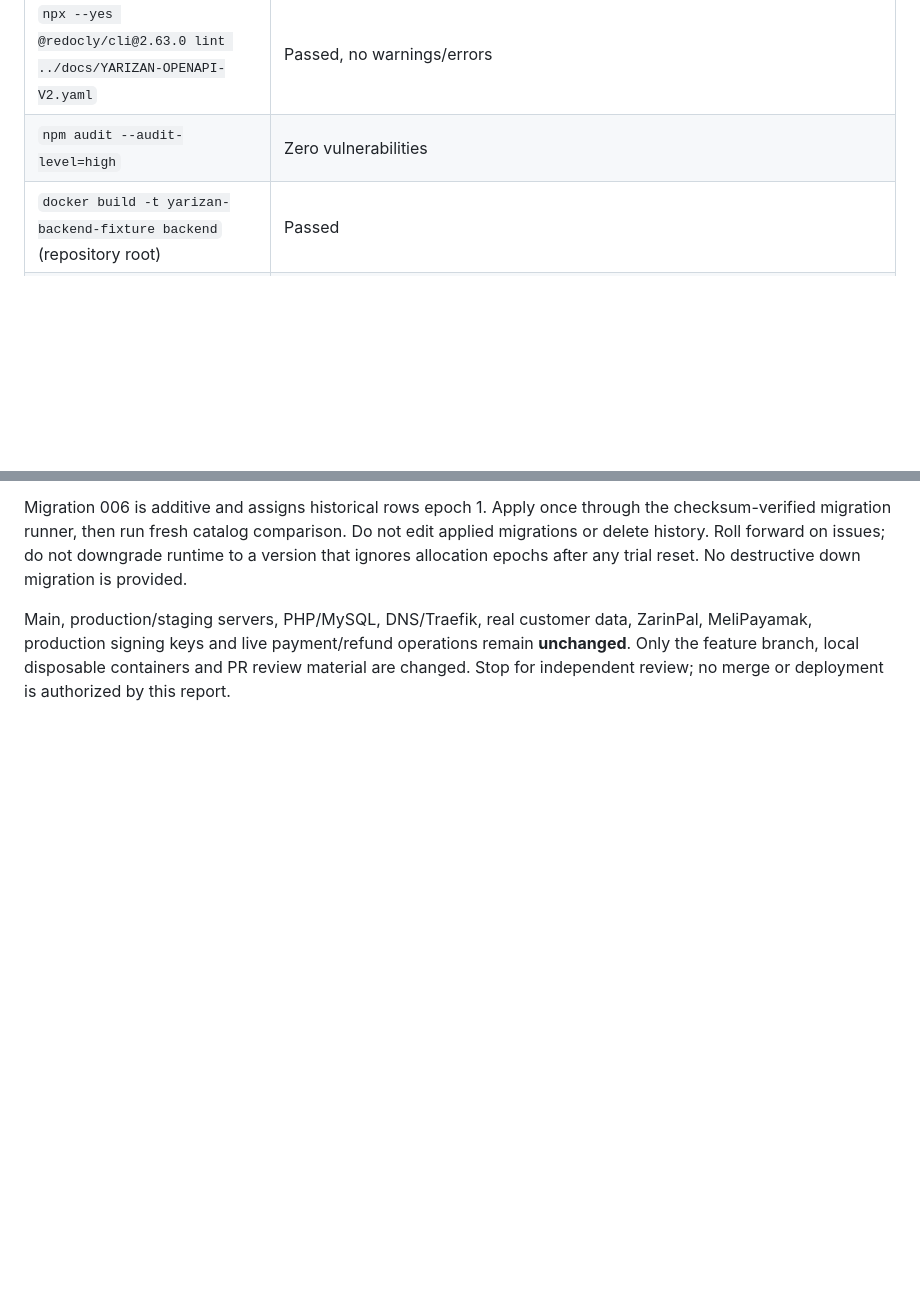
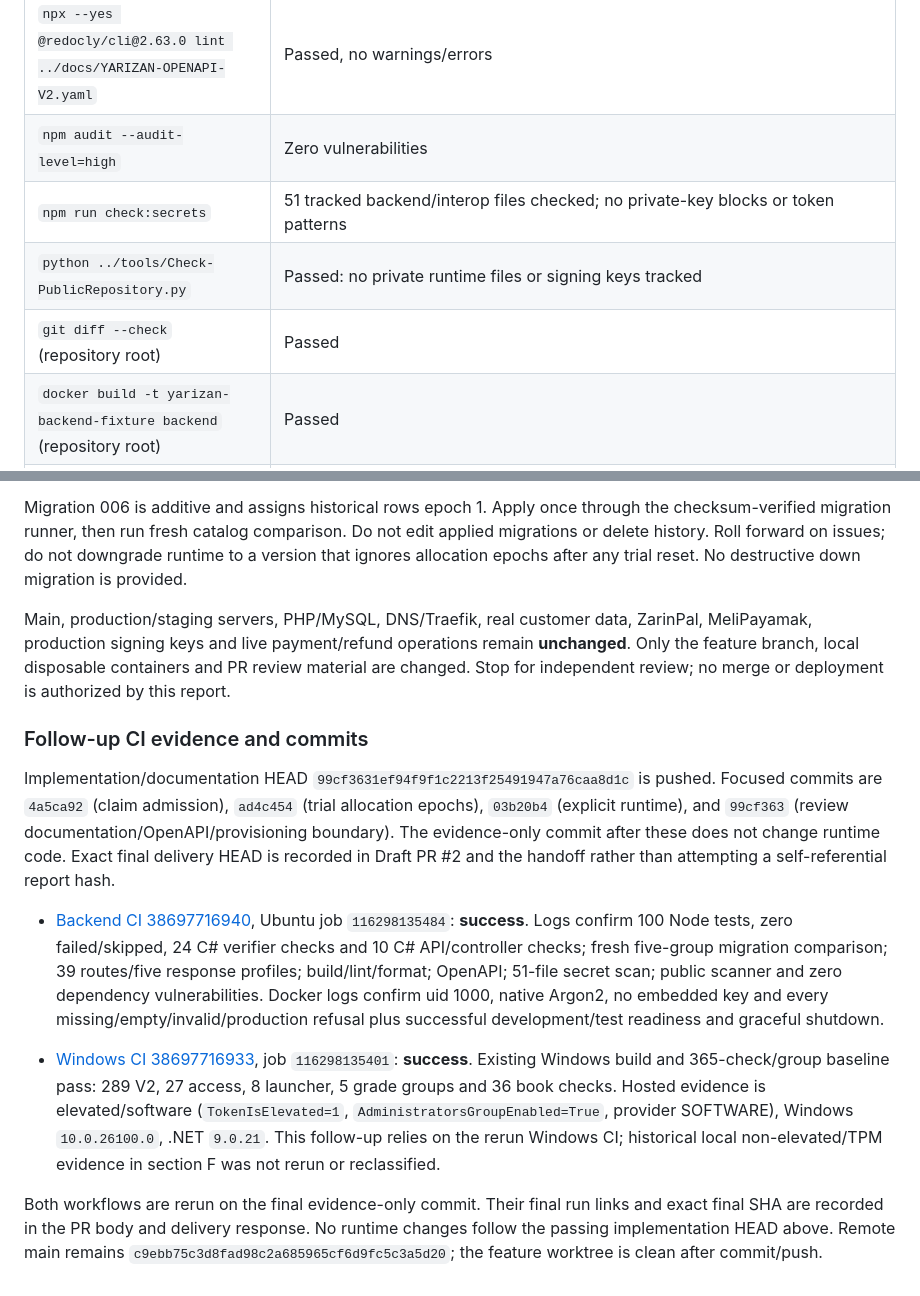
Before and after one commit to osameh15/YariZan, a Markdown page: docs/YARIZAN-PHASE-2-REPORT.md, 2 parts joined by grey strips. Drawn GitHub-style; blank space fills up the shorter version.

Commit message:
docs: record independent review validation evidence

```diff
--- a/docs/YARIZAN-PHASE-2-REPORT.md
+++ b/docs/YARIZAN-PHASE-2-REPORT.md
@@ -195,6 +195,9 @@ Host/toolchain remains Windows `10.0.26300.0`, Node `24.20.0`, npm `12.0.2`, Typ
 | `npx --yes @redocly/cli@2.63.0 lint ../docs/YARIZAN-OPENAPI-BACKEND-V2.json` | Passed, no warnings/errors |
 | `npx --yes @redocly/cli@2.63.0 lint ../docs/YARIZAN-OPENAPI-V2.yaml` | Passed, no warnings/errors |
 | `npm audit --audit-level=high` | Zero vulnerabilities |
+| `npm run check:secrets` | 51 tracked backend/interop files checked; no private-key blocks or token patterns |
+| `python ../tools/Check-PublicRepository.py` | Passed: no private runtime files or signing keys tracked |
+| `git diff --check` (repository root) | Passed |
 | `docker build -t yarizan-backend-fixture backend` (repository root) | Passed |
 | `node tools/check-runtime-env.mjs yarizan-backend-fixture` | All six cases pass: missing/empty refuse `NODE_ENV_REQUIRED`; staging refuses `NODE_ENV_INVALID`; production refuses `PRODUCTION_GATE_CLOSED`; explicit development/test apply migrations/seed, become ready, select correct synthetic-key persistence, and stop gracefully with exit 0. Refusals exit 1. Image has no mode default, embedded key or root runtime; native Argon2 loads. |
 
@@ -209,3 +212,13 @@ Physical first-claim assurance, fingerprint preemption/dispute recovery, commerc
 Migration 006 is additive and assigns historical rows epoch 1. Apply once through the checksum-verified migration runner, then run fresh catalog comparison. Do not edit applied migrations or delete history. Roll forward on issues; do not downgrade runtime to a version that ignores allocation epochs after any trial reset. No destructive down migration is provided.
 
 Main, production/staging servers, PHP/MySQL, DNS/Traefik, real customer data, ZarinPal, MeliPayamak, production signing keys and live payment/refund operations remain **unchanged**. Only the feature branch, local disposable containers and PR review material are changed. Stop for independent review; no merge or deployment is authorized by this report.
+
+### Follow-up CI evidence and commits
+
+Implementation/documentation HEAD `99cf3631ef94f9f1c2213f25491947a76caa8d1c` is pushed. Focused commits are `4a5ca92` (claim admission), `ad4c454` (trial allocation epochs), `03b20b4` (explicit runtime), and `99cf363` (review documentation/OpenAPI/provisioning boundary). The evidence-only commit after these does not change runtime code. Exact final delivery HEAD is recorded in Draft PR #2 and the handoff rather than attempting a self-referential report hash.
+
+- [Backend CI 38697716940](https://github.com/osameh15/YariZan/actions/runs/38697716940), Ubuntu job `116298135484`: **success**. Logs confirm 100 Node tests, zero failed/skipped, 24 C# verifier checks and 10 C# API/controller checks; fresh five-group migration comparison; 39 routes/five response profiles; build/lint/format; OpenAPI; 51-file secret scan; public scanner and zero dependency vulnerabilities. Docker logs confirm uid 1000, native Argon2, no embedded key and every missing/empty/invalid/production refusal plus successful development/test readiness and graceful shutdown.
+
+- [Windows CI 38697716933](https://github.com/osameh15/YariZan/actions/runs/38697716933), job `116298135401`: **success**. Existing Windows build and 365-check/group baseline pass: 289 V2, 27 access, 8 launcher, 5 grade groups and 36 book checks. Hosted evidence is elevated/software (`TokenIsElevated=1`, `AdministratorsGroupEnabled=True`, provider SOFTWARE), Windows `10.0.26100.0`, .NET `9.0.21`. This follow-up relies on the rerun Windows CI; historical local non-elevated/TPM evidence in section F was not rerun or reclassified.
+
+Both workflows are rerun on the final evidence-only commit. Their final run links and exact final SHA are recorded in the PR body and delivery response. No runtime changes follow the passing implementation HEAD above. Remote main remains `c9ebb75c3d8fad98c2a685965cf6d9fc5c3a5d20`; the feature worktree is clean after commit/push.
```
